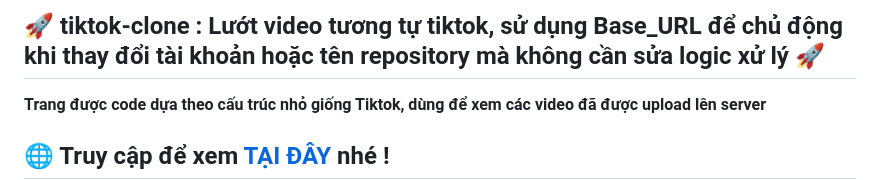
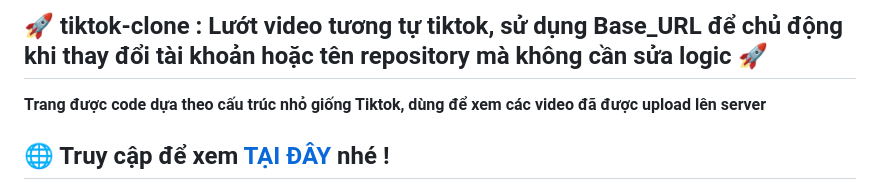
Before and after one commit to tongtrankien1605/xinh35, a Markdown page: README.md, the part around the change. GitHub-like rendering.

```diff
--- a/README.md
+++ b/README.md
@@ -1,4 +1,4 @@
-## 🚀  **tiktok-clone : Lướt video tương tự tiktok, sử dụng Base_URL để chủ động khi thay đổi tài khoản hoặc tên repository mà không cần sửa logic xử lý** 🚀
+## 🚀 **tiktok-clone : Lướt video tương tự tiktok, sử dụng Base_URL để chủ động khi thay đổi tài khoản hoặc tên repository mà không cần sửa logic** 🚀
 
 **Trang được code dựa theo cấu trúc nhỏ giống Tiktok, dùng để xem các video đã được upload lên server**
 
```
